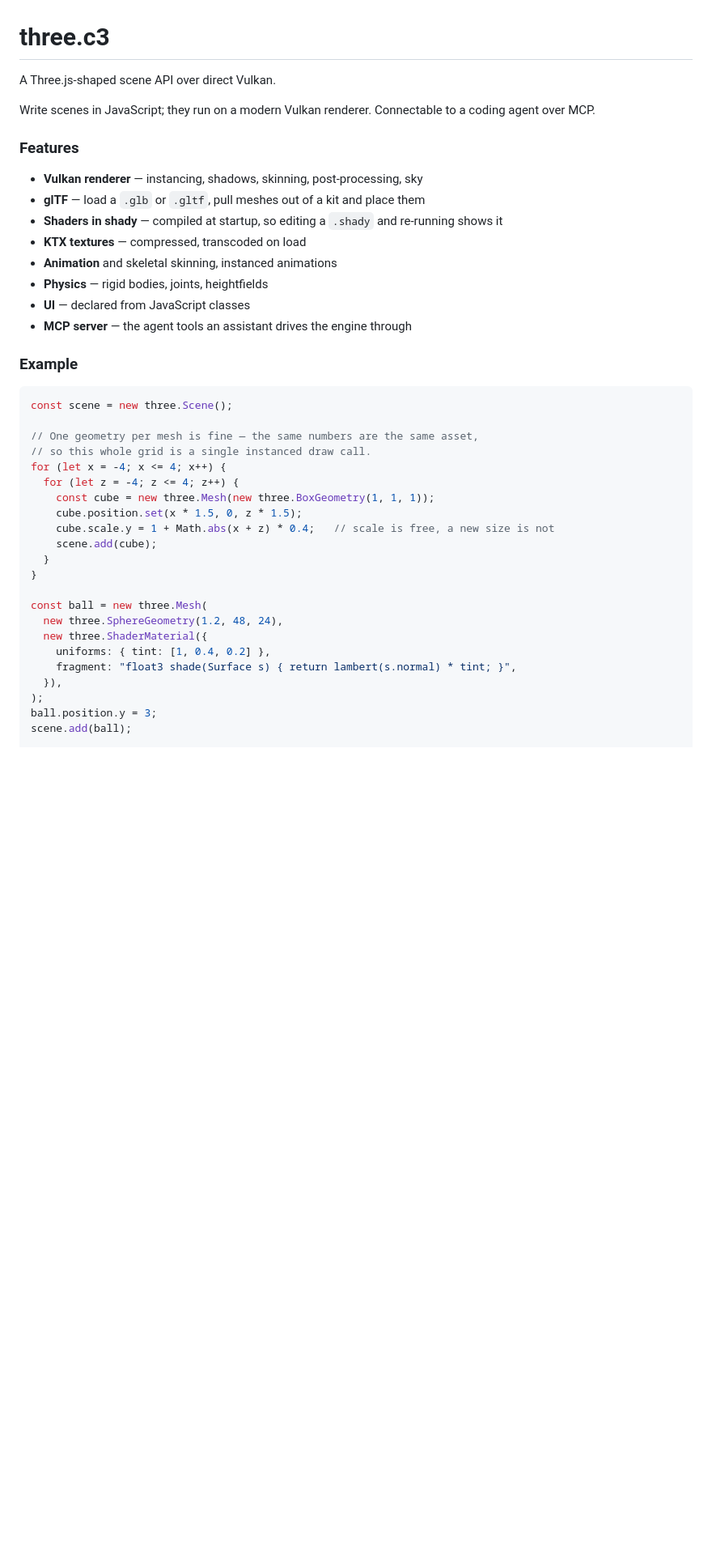
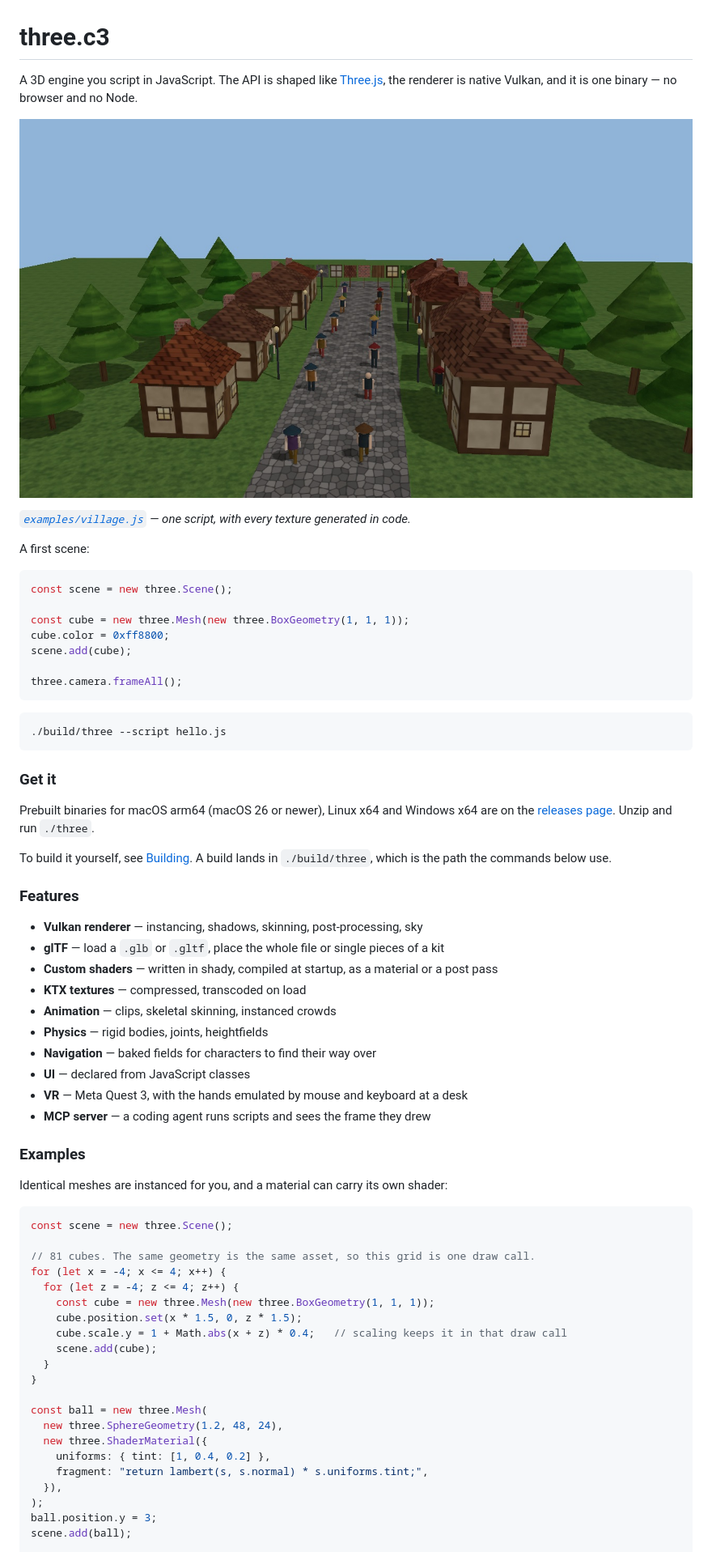
Before and after one commit to tonis2/three.c3, a Markdown page: readme.md, the part around one of its changes. Shown at 81% size. Drawn GitHub-style; pictures changed too: screenshots/village.jpg (added); blank space fills up the shorter version.

````diff
--- a/readme.md
+++ b/readme.md
@@ -1,33 +1,62 @@
 # three.c3
 
-A Three.js-shaped scene API over direct Vulkan.
+A 3D engine you script in JavaScript. The API is shaped like [Three.js](https://threejs.org), the
+renderer is native Vulkan, and it is one binary — no browser and no Node.
 
-Write scenes in JavaScript; they run on a modern Vulkan renderer.
-Connectable to a coding agent over MCP.
+![A street of houses, a crowd and trees, rendered by examples/village.js](screenshots/village.jpg)
+
+*[`examples/village.js`](examples/village.js) — one script, with every texture generated in code.*
+
+A first scene:
+
+```js
+const scene = new three.Scene();
+
+const cube = new three.Mesh(new three.BoxGeometry(1, 1, 1));
+cube.color = 0xff8800;
+scene.add(cube);
+
+three.camera.frameAll();
+```
+
+```sh
+./build/three --script hello.js
+```
+
+### Get it
+
+Prebuilt binaries for macOS arm64 (macOS 26 or newer), Linux x64 and Windows x64 are on the
+[releases page](https://github.com/tonis2/three.c3/releases). Unzip and run `./three`.
+
+To build it yourself, see [Building](#building). A build lands in `./build/three`, which is the
+path the commands below use.
 
 ### Features
 
 - **Vulkan renderer** — instancing, shadows, skinning, post-processing, sky
-- **glTF** — load a `.glb` or `.gltf`, pull meshes out of a kit and place them
-- **Shaders in shady** — compiled at startup, so editing a `.shady` and re-running shows it
+- **glTF** — load a `.glb` or `.gltf`, place the whole file or single pieces of a kit
+- **Custom shaders** — written in shady, compiled at startup, as a material or a post pass
 - **KTX textures** — compressed, transcoded on load
-- **Animation** and skeletal skinning, instanced animations
+- **Animation** — clips, skeletal skinning, instanced crowds
 - **Physics** — rigid bodies, joints, heightfields
+- **Navigation** — baked fields for characters to find their way over
 - **UI** — declared from JavaScript classes
-- **MCP server** — the agent tools an assistant drives the engine through
+- **VR** — Meta Quest 3, with the hands emulated by mouse and keyboard at a desk
+- **MCP server** — a coding agent runs scripts and sees the frame they drew
 
-### Example
+### Examples
+
+Identical meshes are instanced for you, and a material can carry its own shader:
 
 ```js
 const scene = new three.Scene();
 
-// One geometry per mesh is fine — the same numbers are the same asset,
-// so this whole grid is a single instanced draw call.
+// 81 cubes. The same geometry is the same asset, so this grid is one draw call.
 for (let x = -4; x <= 4; x++) {
   for (let z = -4; z <= 4; z++) {
     const cube = new three.Mesh(new three.BoxGeometry(1, 1, 1));
     cube.position.set(x * 1.5, 0, z * 1.5);
-    cube.scale.y = 1 + Math.abs(x + z) * 0.4;   // scale is free, a new size is not
+    cube.scale.y = 1 + Math.abs(x + z) * 0.4;   // scaling keeps it in that draw call
     scene.add(cube);
   }
 }
@@ -36,7 +65,7 @@ const ball = new three.Mesh(
   new three.SphereGeometry(1.2, 48, 24),
   new three.ShaderMaterial({
     uniforms: { tint: [1, 0.4, 0.2] },
-    fragment: "float3 shade(Surface s) { return lambert(s.normal) * tint; }",
+    fragment: "return lambert(s, s.normal) * s.uniforms.tint;",
   }),
 );
 ball.position.y = 3;
````
Also changed, not shown: other parts of readme.md (+53 -27 lines), docs/examples.md (+1 -1 lines).
